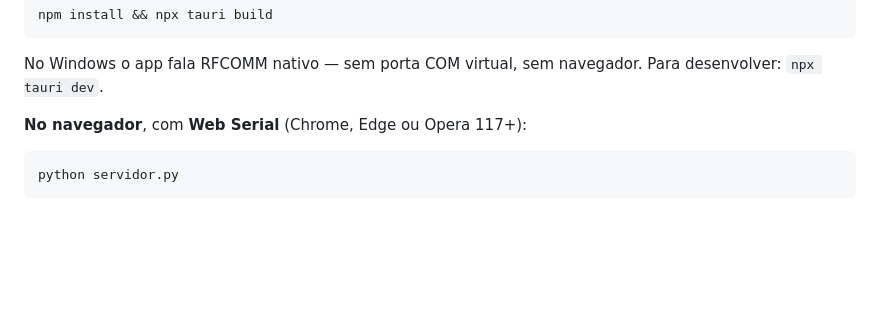
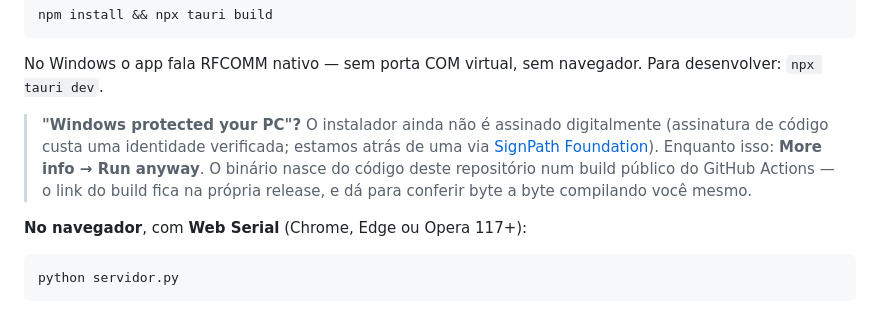
Before and after one commit to mvoloch/NothingAppX, a Markdown page: README.md, the part around the change. Drawn GitHub-style; blank space fills up the shorter version.

Commit message:
README: explicar o aviso do SmartScreen (binario nao assinado) e o plano de assinatura

```diff
--- a/README.md
+++ b/README.md
@@ -19,6 +19,13 @@ npm install && npx tauri build
 
 No Windows o app fala RFCOMM nativo — sem porta COM virtual, sem navegador.
 Para desenvolver: `npx tauri dev`.
+
+> **"Windows protected your PC"?** O instalador ainda não é assinado
+> digitalmente (assinatura de código custa uma identidade verificada; estamos
+> atrás de uma via [SignPath Foundation](https://signpath.org/)). Enquanto
+> isso: **More info → Run anyway**. O binário nasce do código deste repositório
+> num build público do GitHub Actions — o link do build fica na própria
+> release, e dá para conferir byte a byte compilando você mesmo.
 
 **No navegador**, com **Web Serial** (Chrome, Edge ou Opera 117+):
 
```
